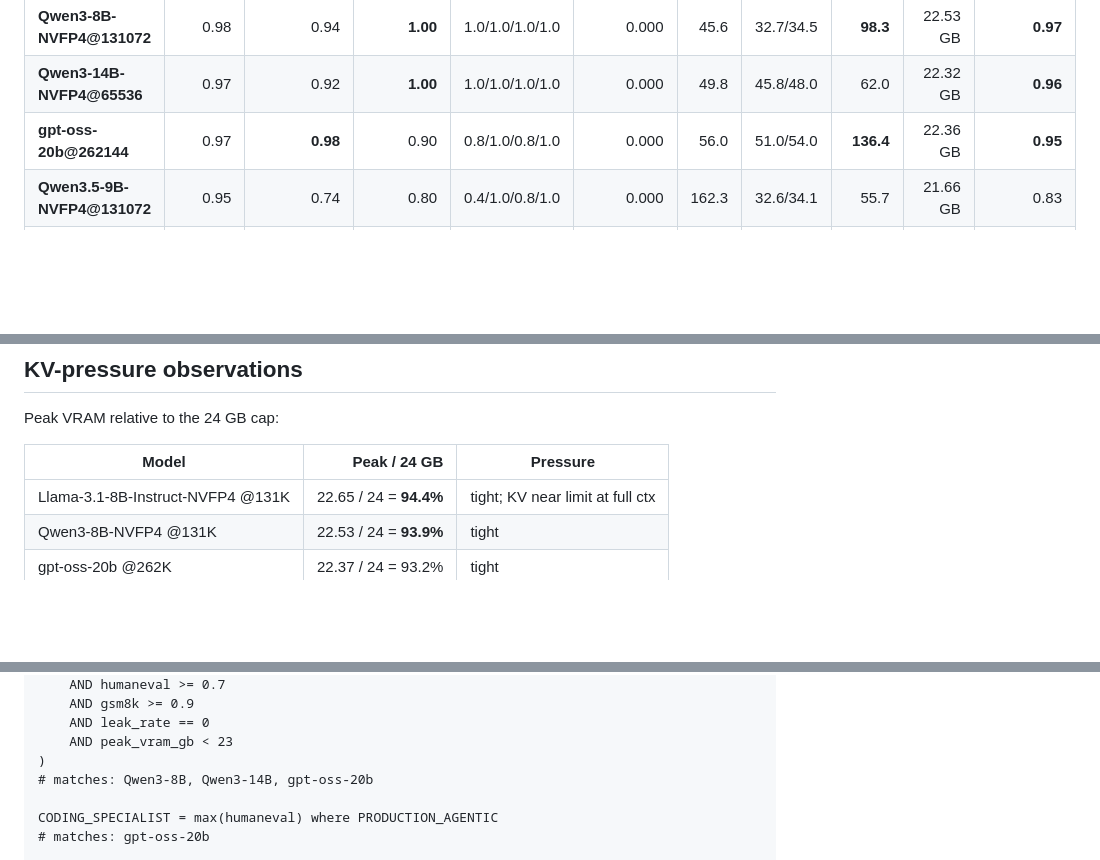
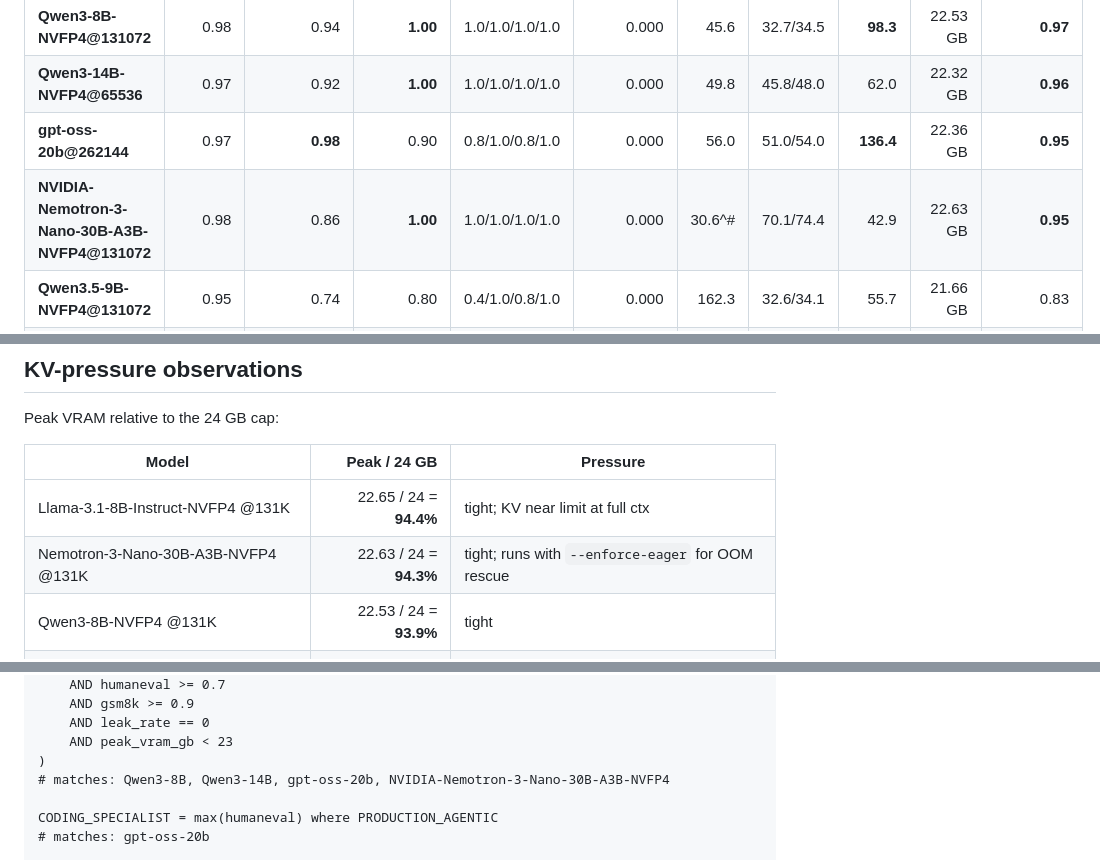
Before and after one commit to ksparavec/devai, a Markdown page: docs/bench-results.md, 3 parts joined by grey strips. Drawn GitHub-style; blank space fills up the shorter version.

```diff
--- a/docs/bench-results.md
+++ b/docs/bench-results.md
@@ -44,6 +52,7 @@ The bench produces evidence-grade routing recommendations. On this
 | **Qwen3-8B-NVFP4@131072** | 0.98 | 0.94 | **1.00** | 1.0/1.0/1.0/1.0 | 0.000 | 45.6 | 32.7/34.5 | **98.3** | 22.53 GB | **0.97** |
 | **Qwen3-14B-NVFP4@65536** | 0.97 | 0.92 | **1.00** | 1.0/1.0/1.0/1.0 | 0.000 | 49.8 | 45.8/48.0 | 62.0 | 22.32 GB | **0.96** |
 | **gpt-oss-20b@262144** | 0.97 | **0.98** | 0.90 | 0.8/1.0/0.8/1.0 | 0.000 | 56.0 | 51.0/54.0 | **136.4** | 22.36 GB | **0.95** |
+| **NVIDIA-Nemotron-3-Nano-30B-A3B-NVFP4@131072** | 0.98 | 0.86 | **1.00** | 1.0/1.0/1.0/1.0 | 0.000 | 30.6^# | 70.1/74.4 | 42.9 | 22.63 GB | **0.95** |
 | **Qwen3.5-9B-NVFP4@131072** | 0.95 | 0.74 | 0.80 | 0.4/1.0/0.8/1.0 | 0.000 | 162.3 | 32.6/34.1 | 55.7 | 21.66 GB | 0.83 |
 | **Llama-3.1-8B-Instruct-NVFP4@131072** | 0.84 | 0.72 | 0.75 | 1.0/0.6/1.0/0.4 | 0.000 | 41.6 | 22.9/24.9 | **95.9** | 22.65 GB | 0.77 |
 | **DeepSeek-R1-Distill-Qwen-7B@65536** | 0.88 | 0.26 | 0.65 | 1.0/0.8/0.4/0.4 | 0.000 | 86.9 | 36.4/40.1 | 45.2 | 21.89 GB | 0.60 |
@@ -351,6 +372,7 @@ Peak VRAM relative to the 24 GB cap:
 | Model | Peak / 24 GB | Pressure |
 |---|---:|---|
 | Llama-3.1-8B-Instruct-NVFP4 @131K | 22.65 / 24 = **94.4%** | tight; KV near limit at full ctx |
+| Nemotron-3-Nano-30B-A3B-NVFP4 @131K | 22.63 / 24 = **94.3%** | tight; runs with `--enforce-eager` for OOM rescue |
 | Qwen3-8B-NVFP4 @131K | 22.53 / 24 = **93.9%** | tight |
 | gpt-oss-20b @262K | 22.37 / 24 = 93.2% | tight |
 | Qwen3-14B-NVFP4 @65K | 22.32 / 24 = 93.0% | tight |
@@ -385,7 +407,7 @@ PRODUCTION_AGENTIC = (
     AND leak_rate == 0
     AND peak_vram_gb < 23
 )
-# matches: Qwen3-8B, Qwen3-14B, gpt-oss-20b
+# matches: Qwen3-8B, Qwen3-14B, gpt-oss-20b, NVIDIA-Nemotron-3-Nano-30B-A3B-NVFP4
 
 CODING_SPECIALIST = max(humaneval) where PRODUCTION_AGENTIC
 # matches: gpt-oss-20b
```
Also changed, not shown: other parts of docs/bench-results.md (+35 -1 lines).
